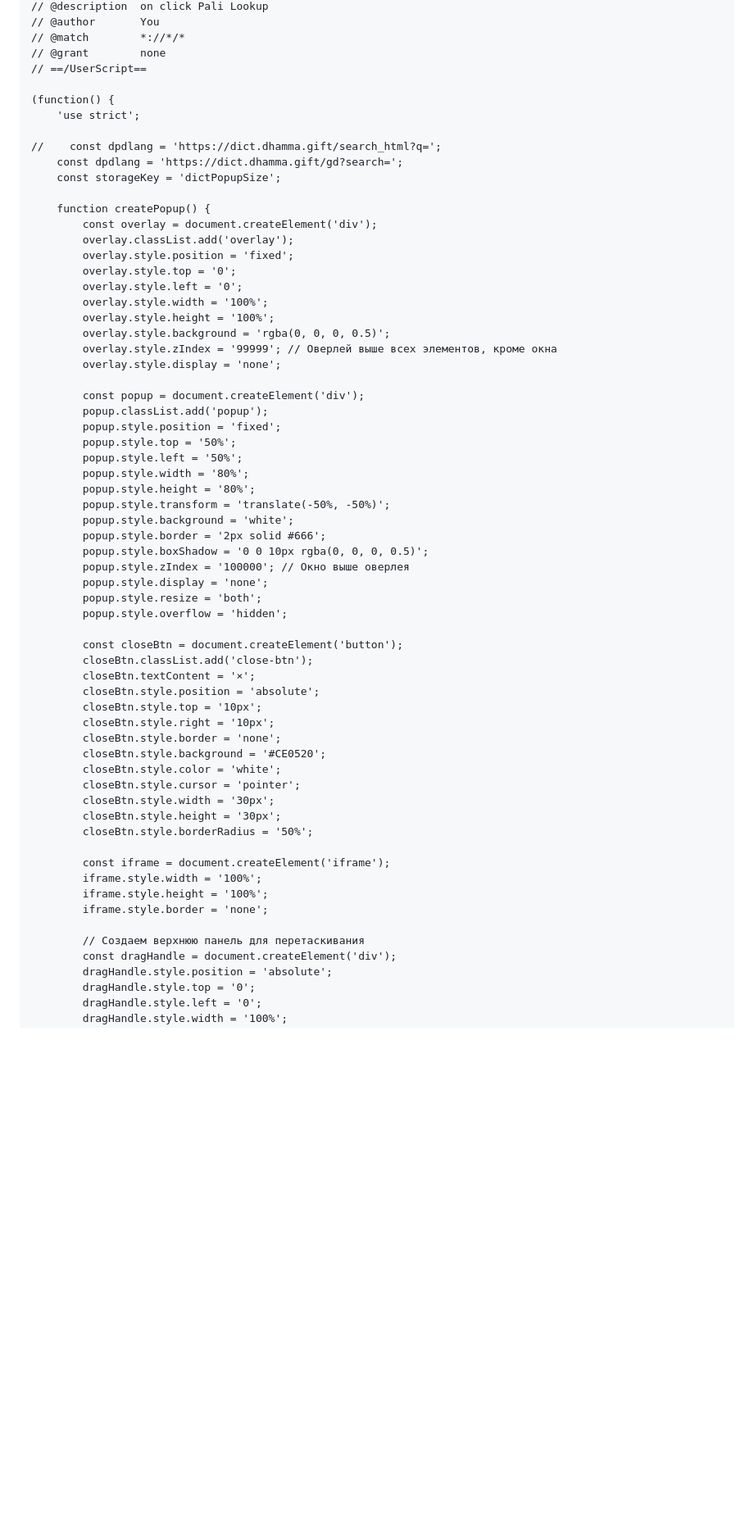
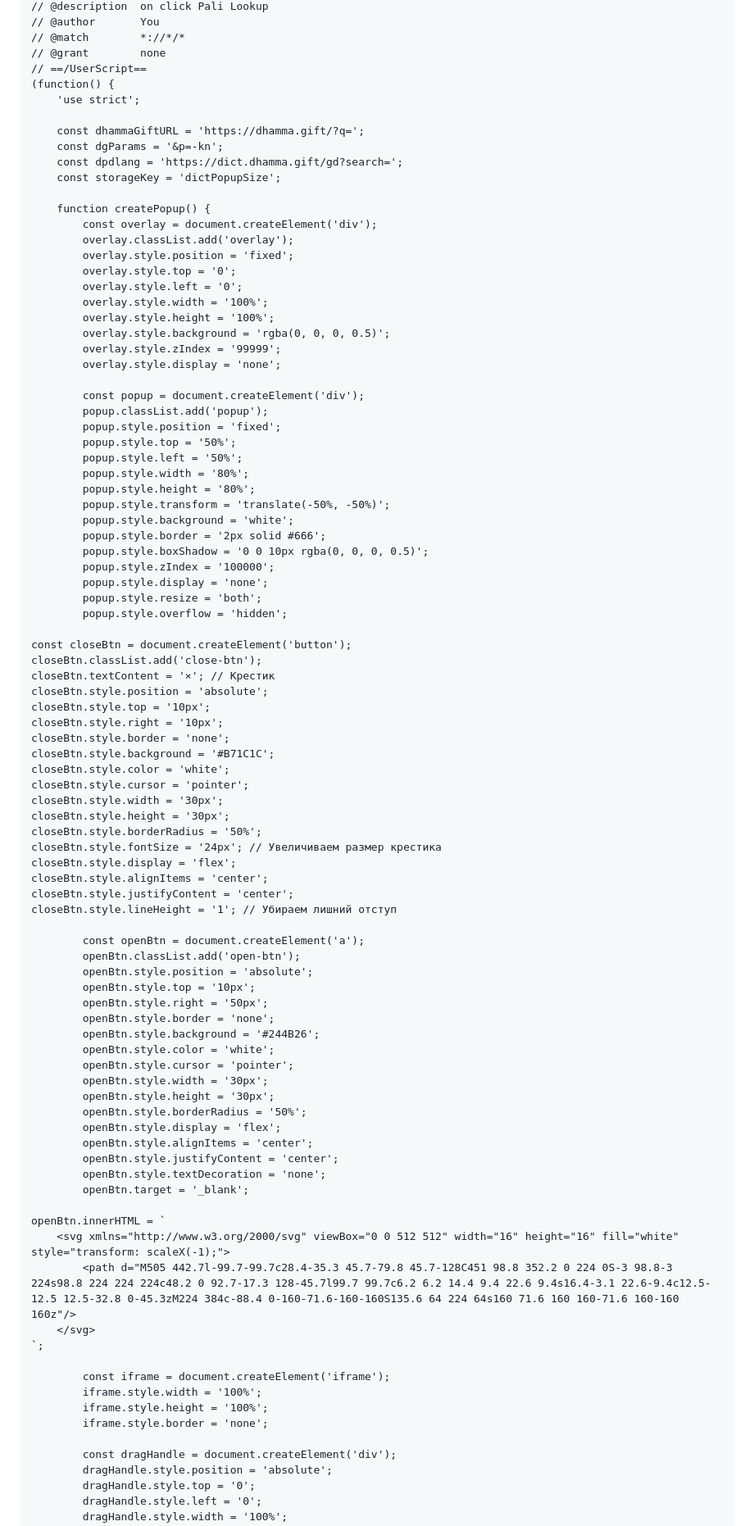
Before and after one commit to o28o/dictPlugin, a Markdown page: ExtentionMethod.md, the part around one of its changes. Shown at 82% size. GitHub-like rendering; blank space fills up the shorter version.

```diff
--- a/ExtentionMethod.md
+++ b/ExtentionMethod.md
@@ -21,11 +21,11 @@ This is a pretty basic code. If you'll improve it or get better solution for thi
 // @match        *://*/*
 // @grant        none
 // ==/UserScript==
-
 (function() {
     'use strict';
 
-//    const dpdlang = 'https://dict.dhamma.gift/search_html?q=';
+    const dhammaGiftURL = 'https://dhamma.gift/?q=';
+    const dgParams = '&p=-kn';
     const dpdlang = 'https://dict.dhamma.gift/gd?search=';
     const storageKey = 'dictPopupSize';
 
@@ -38,7 +38,7 @@ This is a pretty basic code. If you'll improve it or get better solution for thi
         overlay.style.width = '100%';
         overlay.style.height = '100%';
         overlay.style.background = 'rgba(0, 0, 0, 0.5)';
-        overlay.style.zIndex = '99999'; // Оверлей выше всех элементов, кроме окна
+        overlay.style.zIndex = '99999';
         overlay.style.display = 'none';
 
         const popup = document.createElement('div');
@@ -52,31 +52,59 @@ This is a pretty basic code. If you'll improve it or get better solution for thi
         popup.style.background = 'white';
         popup.style.border = '2px solid #666';
         popup.style.boxShadow = '0 0 10px rgba(0, 0, 0, 0.5)';
-        popup.style.zIndex = '100000'; // Окно выше оверлея
+        popup.style.zIndex = '100000';
         popup.style.display = 'none';
         popup.style.resize = 'both';
         popup.style.overflow = 'hidden';
 
-        const closeBtn = document.createElement('button');
-        closeBtn.classList.add('close-btn');
-        closeBtn.textContent = '×';
-        closeBtn.style.position = 'absolute';
-        closeBtn.style.top = '10px';
-        closeBtn.style.right = '10px';
-        closeBtn.style.border = 'none';
-        closeBtn.style.background = '#CE0520';
-        closeBtn.style.color = 'white';
-        closeBtn.style.cursor = 'pointer';
-        closeBtn.style.width = '30px';
-        closeBtn.style.height = '30px';
-        closeBtn.style.borderRadius = '50%';
+const closeBtn = document.createElement('button');
+closeBtn.classList.add('close-btn');
+closeBtn.textContent = '×'; // Крестик
+closeBtn.style.position = 'absolute';
+closeBtn.style.top = '10px';
+closeBtn.style.right = '10px';
+closeBtn.style.border = 'none';
+closeBtn.style.background = '#B71C1C';
+closeBtn.style.color = 'white';
+closeBtn.style.cursor = 'pointer';
+closeBtn.style.width = '30px';
+closeBtn.style.height = '30px';
+closeBtn.style.borderRadius = '50%';
+closeBtn.style.fontSize = '24px'; // Увеличиваем размер крестика
+closeBtn.style.display = 'flex';
+closeBtn.style.alignItems = 'center';
+closeBtn.style.justifyContent = 'center';
+closeBtn.style.lineHeight = '1'; // Убираем лишний отступ
+
+        const openBtn = document.createElement('a');
+        openBtn.classList.add('open-btn');
+        openBtn.style.position = 'absolute';
+        openBtn.style.top = '10px';
+        openBtn.style.right = '50px';
+        openBtn.style.border = 'none';
+        openBtn.style.background = '#244B26';
+        openBtn.style.color = 'white';
+        openBtn.style.cursor = 'pointer';
+        openBtn.style.width = '30px';
+        openBtn.style.height = '30px';
+        openBtn.style.borderRadius = '50%';
+        openBtn.style.display = 'flex';
+        openBtn.style.alignItems = 'center';
+        openBtn.style.justifyContent = 'center';
+        openBtn.style.textDecoration = 'none';
+        openBtn.target = '_blank';
+
+openBtn.innerHTML = `
+    <svg xmlns="http://www.w3.org/2000/svg" viewBox="0 0 512 512" width="16" height="16" fill="white" style="transform: scaleX(-1);">
+        <path d="M505 442.7l-99.7-99.7c28.4-35.3 45.7-79.8 45.7-128C451 98.8 352.2 0 224 0S-3 98.8-3 224s98.8 224 224 224c48.2 0 92.7-17.3 128-45.7l99.7 99.7c6.2 6.2 14.4 9.4 22.6 9.4s16.4-3.1 22.6-9.4c12.5-12.5 12.5-32.8 0-45.3zM224 384c-88.4 0-160-71.6-160-160S135.6 64 224 64s160 71.6 160 160-71.6 160-160 160z"/>
+    </svg>
+`;
 
         const iframe = document.createElement('iframe');
         iframe.style.width = '100%';
         iframe.style.height = '100%';
         iframe.style.border = 'none';
 
-        // Создаем верхнюю панель для перетаскивания
         const dragHandle = document.createElement('div');
         dragHandle.style.position = 'absolute';
         dragHandle.style.top = '0';
```
Also changed, not shown: other parts of ExtentionMethod.md (+12 -26 lines).
